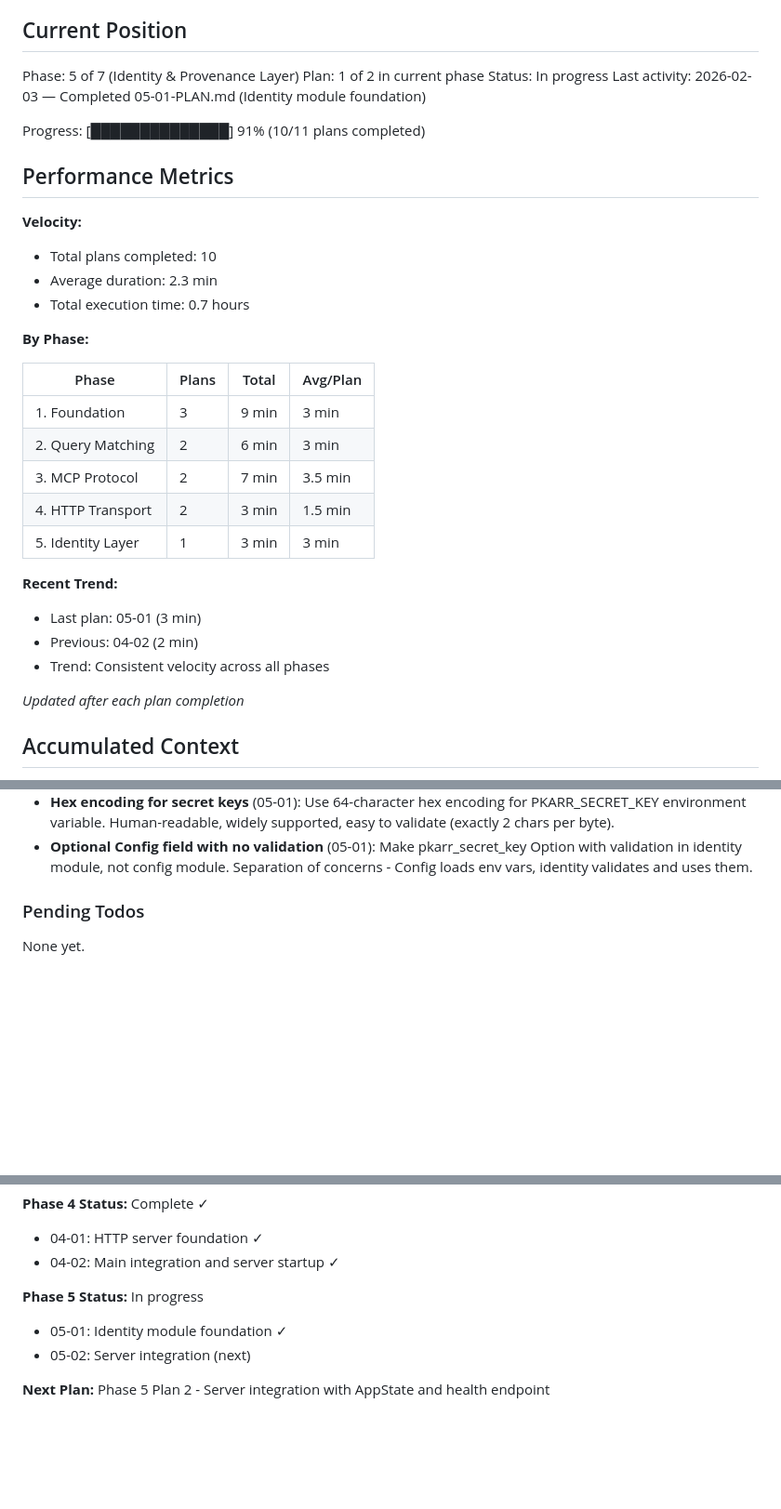
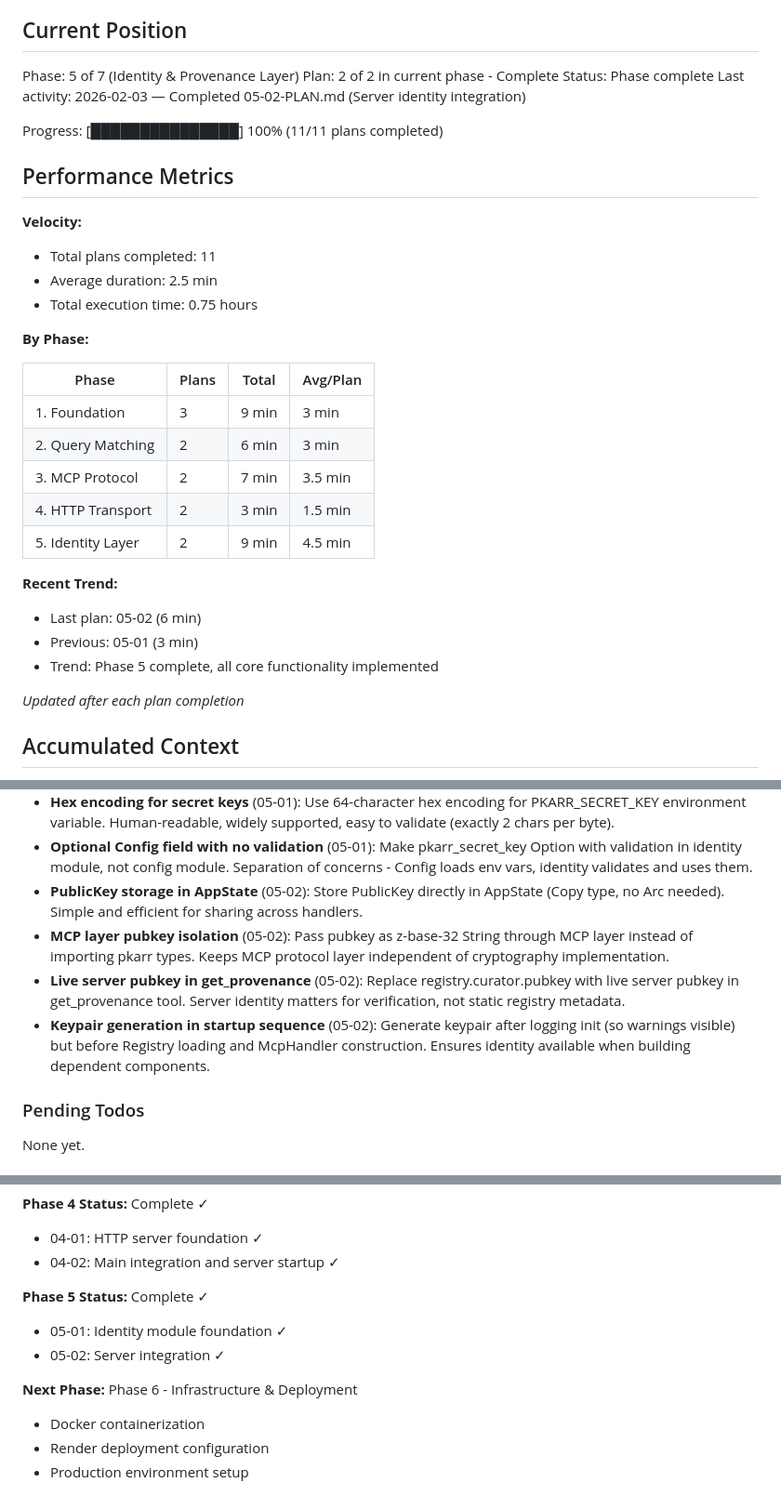
Before and after one commit to johnzilla/3goodsources, a Markdown page: .planning/STATE.md, 3 parts joined by grey strips. Shown at 93% size. GitHub-like rendering; blank space fills up the shorter version.

Commit message:
docs(05-02): complete server identity integration plan
Tasks completed: 3/3
- Add pubkey to AppState and health endpoint
- Wire pubkey through McpHandler and get_provenance tool
- Wire keypair generation into main.rs startup

SUMMARY: .planning/phases/05-identity-and-provenance/05-02-SUMMARY.md

```diff
--- a/.planning/STATE.md
+++ b/.planning/STATE.md
@@ -10,18 +10,18 @@ See: .planning/PROJECT.md (updated 2026-02-01)
 ## Current Position
 
 Phase: 5 of 7 (Identity & Provenance Layer)
-Plan: 1 of 2 in current phase
-Status: In progress
-Last activity: 2026-02-03 — Completed 05-01-PLAN.md (Identity module foundation)
+Plan: 2 of 2 in current phase - Complete
+Status: Phase complete
+Last activity: 2026-02-03 — Completed 05-02-PLAN.md (Server identity integration)
 
-Progress: [██████████████] 91% (10/11 plans completed)
+Progress: [███████████████] 100% (11/11 plans completed)
 
 ## Performance Metrics
 
 **Velocity:**
-- Total plans completed: 10
-- Average duration: 2.3 min
-- Total execution time: 0.7 hours
+- Total plans completed: 11
+- Average duration: 2.5 min
+- Total execution time: 0.75 hours
 
 **By Phase:**
 
@@ -31,12 +31,12 @@ Progress: [██████████████] 91% (10/11 plans complete
 | 2. Query Matching | 2 | 6 min | 3 min |
 | 3. MCP Protocol | 2 | 7 min | 3.5 min |
 | 4. HTTP Transport | 2 | 3 min | 1.5 min |
-| 5. Identity Layer | 1 | 3 min | 3 min |
+| 5. Identity Layer | 2 | 9 min | 4.5 min |
 
 **Recent Trend:**
-- Last plan: 05-01 (3 min)
-- Previous: 04-02 (2 min)
-- Trend: Consistent velocity across all phases
+- Last plan: 05-02 (6 min)
+- Previous: 05-01 (3 min)
+- Trend: Phase 5 complete, all core functionality implemented
 
 *Updated after each plan completion*
 
@@ -78,6 +78,10 @@ Recent decisions affecting current work:
 - **Use pkarr with curve25519-dalek patch** (05-01): Use pkarr crate with [patch.crates-io] to override curve25519-dalek with git main branch. Fixes pre-release dependency compilation issues while maintaining PKARR compatibility.
 - **Hex encoding for secret keys** (05-01): Use 64-character hex encoding for PKARR_SECRET_KEY environment variable. Human-readable, widely supported, easy to validate (exactly 2 chars per byte).
 - **Optional Config field with no validation** (05-01): Make pkarr_secret_key Option<String> with validation in identity module, not config module. Separation of concerns - Config loads env vars, identity validates and uses them.
+- **PublicKey storage in AppState** (05-02): Store PublicKey directly in AppState (Copy type, no Arc needed). Simple and efficient for sharing across handlers.
+- **MCP layer pubkey isolation** (05-02): Pass pubkey as z-base-32 String through MCP layer instead of importing pkarr types. Keeps MCP protocol layer independent of cryptography implementation.
+- **Live server pubkey in get_provenance** (05-02): Replace registry.curator.pubkey with live server pubkey in get_provenance tool. Server identity matters for verification, not static registry metadata.
+- **Keypair generation in startup sequence** (05-02): Generate keypair after logging init (so warnings visible) but before Registry loading and McpHandler construction. Ensures identity available when building dependent components.
 
 ### Pending Todos
 
@@ -117,8 +121,11 @@ Resume file: None
 - 04-01: HTTP server foundation ✓
 - 04-02: Main integration and server startup ✓
 
-**Phase 5 Status:** In progress
+**Phase 5 Status:** Complete ✓
 - 05-01: Identity module foundation ✓
-- 05-02: Server integration (next)
+- 05-02: Server integration ✓
 
-**Next Plan:** Phase 5 Plan 2 - Server integration with AppState and health endpoint
+**Next Phase:** Phase 6 - Infrastructure & Deployment
+- Docker containerization
+- Render deployment configuration
+- Production environment setup
```
Also changed, not shown: other parts of .planning/STATE.md (+2 -2 lines), 1 other file.
